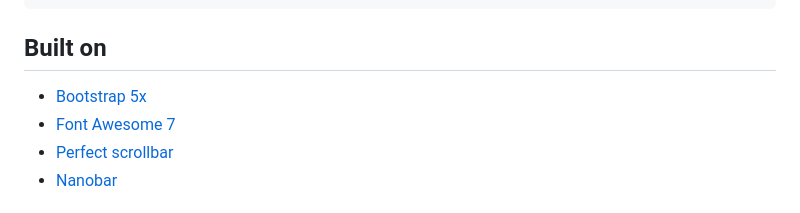
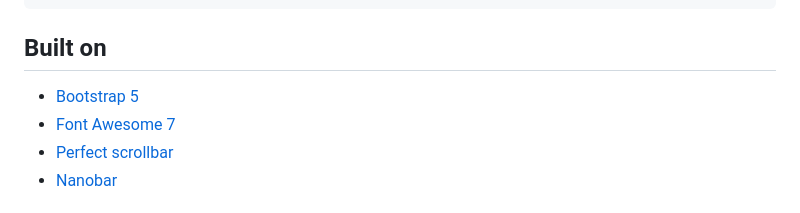
Before and after one commit to compostrap/sidebar-menu, a Markdown page: readme.md, the part around the change. Drawn GitHub-style.

````diff
--- a/readme.md
+++ b/readme.md
@@ -12,7 +12,7 @@ npm install sidebar-menu-compostrap
 ```
 
 ## Built on
-- [Bootstrap 5x](https://getbootstrap.com)
+- [Bootstrap 5](https://getbootstrap.com)
 - [Font Awesome 7](https://fontawesome.com)
 - [Perfect scrollbar](https://github.com/mdbootstrap/perfect-scrollbar)
 - [Nanobar](https://github.com/jacoborus/nanobar)
````
